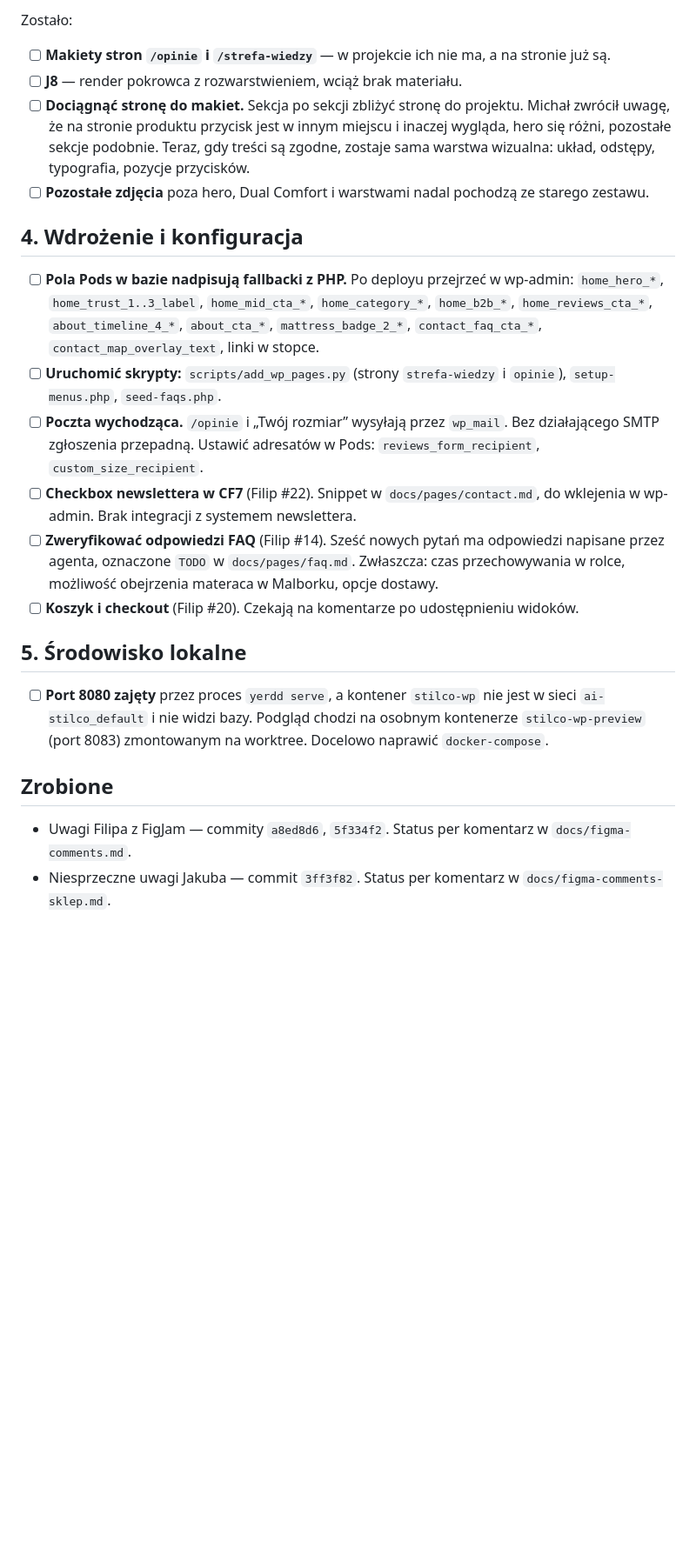
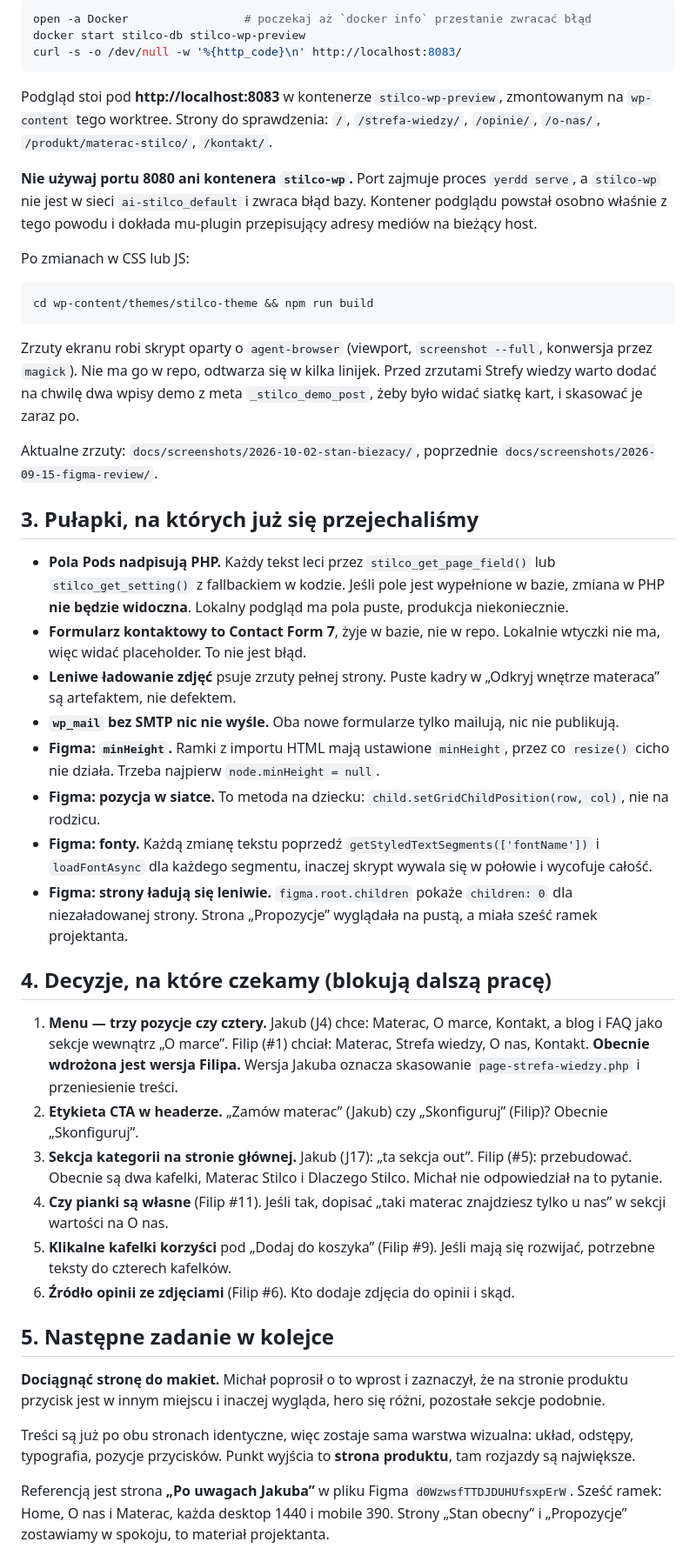
Before and after one commit to ardziej/stilco-wp, a Markdown page: docs/todo.md, the part around one of its changes. Shown at 87% size. Rendered like a GitHub page; blank space fills up the shorter version.

````diff
--- a/docs/todo.md
+++ b/docs/todo.md
@@ -46,24 +42,49 @@ Zrobione dodatkowo na wszystkich sześciu ramkach:
 
-Zostało:
-- [ ] **Makiety stron `/opinie` i `/strefa-wiedzy`** — w projekcie ich nie ma, a na stronie już są.
-- [ ] **J8** — render pokrowca z rozwarstwieniem, wciąż brak materiału.
-- [ ] **Dociągnąć stronę do makiet.** Sekcja po sekcji zbliżyć stronę do projektu. Michał zwrócił uwagę, że na stronie produktu przycisk jest w innym miejscu i inaczej wygląda, hero się różni, pozostałe sekcje podobnie. Teraz, gdy treści są zgodne, zostaje sama warstwa wizualna: układ, odstępy, typografia, pozycje przycisków.
-- [ ] **Pozostałe zdjęcia** poza hero, Dual Comfort i warstwami nadal pochodzą ze starego zestawu.
+```sh
+open -a Docker                 # poczekaj aż `docker info` przestanie zwracać błąd
+docker start stilco-db stilco-wp-preview
+curl -s -o /dev/null -w '%{http_code}\n' http://localhost:8083/
+```
 
-## 4. Wdrożenie i konfiguracja
+Podgląd stoi pod **http://localhost:8083** w kontenerze `stilco-wp-preview`, zmontowanym na `wp-content` tego worktree. Strony do sprawdzenia: `/`, `/strefa-wiedzy/`, `/opinie/`, `/o-nas/`, `/produkt/materac-stilco/`, `/kontakt/`.
 
-- [ ] **Pola Pods w bazie nadpisują fallbacki z PHP.** Po deployu przejrzeć w wp-admin: `home_hero_*`, `home_trust_1..3_label`, `home_mid_cta_*`, `home_category_*`, `home_b2b_*`, `home_reviews_cta_*`, `about_timeline_4_*`, `about_cta_*`, `mattress_badge_2_*`, `contact_faq_cta_*`, `contact_map_overlay_text`, linki w stopce.
-- [ ] **Uruchomić skrypty:** `scripts/add_wp_pages.py` (strony `strefa-wiedzy` i `opinie`), `setup-menus.php`, `seed-faqs.php`.
-- [ ] **Poczta wychodząca.** `/opinie` i „Twój rozmiar” wysyłają przez `wp_mail`. Bez działającego SMTP zgłoszenia przepadną. Ustawić adresatów w Pods: `reviews_form_recipient`, `custom_size_recipient`.
-- [ ] **Checkbox newslettera w CF7** (Filip #22). Snippet w `docs/pages/contact.md`, do wklejenia w wp-admin. Brak integracji z systemem newslettera.
-- [ ] **Zweryfikować odpowiedzi FAQ** (Filip #14). Sześć nowych pytań ma odpowiedzi napisane przez agenta, oznaczone `TODO` w `docs/pages/faq.md`. Zwłaszcza: czas przechowywania w rolce, możliwość obejrzenia materaca w Malborku, opcje dostawy.
-- [ ] **Koszyk i checkout** (Filip #20). Czekają na komentarze po udostępnieniu widoków.
+**Nie używaj portu 8080 ani kontenera `stilco-wp`.** Port zajmuje proces `yerdd serve`, a `stilco-wp` nie jest w sieci `ai-stilco_default` i zwraca błąd bazy. Kontener podglądu powstał osobno właśnie z tego powodu i dokłada mu-plugin przepisujący adresy mediów na bieżący host.
 
-## 5. Środowisko lokalne
+Po zmianach w CSS lub JS:
 
-- [ ] **Port 8080 zajęty** przez proces `yerdd serve`, a kontener `stilco-wp` nie jest w sieci `ai-stilco_default` i nie widzi bazy. Podgląd chodzi na osobnym kontenerze `stilco-wp-preview` (port 8083) zmontowanym na worktree. Docelowo naprawić `docker-compose`.
+```sh
+cd wp-content/themes/stilco-theme && npm run build
+```
 
-## Zrobione
+Zrzuty ekranu robi skrypt oparty o `agent-browser` (viewport, `screenshot --full`, konwersja przez `magick`). Nie ma go w repo, odtwarza się w kilka linijek. Przed zrzutami Strefy wiedzy warto dodać na chwilę dwa wpisy demo z meta `_stilco_demo_post`, żeby było widać siatkę kart, i skasować je zaraz po.
 
-- Uwagi Filipa z FigJam — commity `a8ed8d6`, `5f334f2`. Status per komentarz w `docs/figma-comments.md`.
-- Niesprzeczne uwagi Jakuba — commit `3ff3f82`. Status per komentarz w `docs/figma-comments-sklep.md`.
+Aktualne zrzuty: `docs/screenshots/2026-10-02-stan-biezacy/`, poprzednie `docs/screenshots/2026-09-15-figma-review/`.
+
+## 3. Pułapki, na których już się przejechaliśmy
+
+- **Pola Pods nadpisują PHP.** Każdy tekst leci przez `stilco_get_page_field()` lub `stilco_get_setting()` z fallbackiem w kodzie. Jeśli pole jest wypełnione w bazie, zmiana w PHP **nie będzie widoczna**. Lokalny podgląd ma pola puste, produkcja niekoniecznie.
+- **Formularz kontaktowy to Contact Form 7**, żyje w bazie, nie w repo. Lokalnie wtyczki nie ma, więc widać placeholder. To nie jest błąd.
+- **Leniwe ładowanie zdjęć** psuje zrzuty pełnej strony. Puste kadry w „Odkryj wnętrze materaca” są artefaktem, nie defektem.
+- **`wp_mail` bez SMTP nic nie wyśle.** Oba nowe formularze tylko mailują, nic nie publikują.
+- **Figma: `minHeight`.** Ramki z importu HTML mają ustawione `minHeight`, przez co `resize()` cicho nie działa. Trzeba najpierw `node.minHeight = null`.
+- **Figma: pozycja w siatce.** To metoda na dziecku: `child.setGridChildPosition(row, col)`, nie na rodzicu.
+- **Figma: fonty.** Każdą zmianę tekstu poprzedź `getStyledTextSegments(['fontName'])` i `loadFontAsync` dla każdego segmentu, inaczej skrypt wywala się w połowie i wycofuje całość.
+- **Figma: strony ładują się leniwie.** `figma.root.children` pokaże `children: 0` dla niezaładowanej strony. Strona „Propozycje” wyglądała na pustą, a miała sześć ramek projektanta.
+
+## 4. Decyzje, na które czekamy (blokują dalszą pracę)
+
+1. **Menu — trzy pozycje czy cztery.** Jakub (J4) chce: Materac, O marce, Kontakt, a blog i FAQ jako sekcje wewnątrz „O marce”. Filip (#1) chciał: Materac, Strefa wiedzy, O nas, Kontakt. **Obecnie wdrożona jest wersja Filipa.** Wersja Jakuba oznacza skasowanie `page-strefa-wiedzy.php` i przeniesienie treści.
+2. **Etykieta CTA w headerze.** „Zamów materac” (Jakub) czy „Skonfiguruj” (Filip)? Obecnie „Skonfiguruj”.
+3. **Sekcja kategorii na stronie głównej.** Jakub (J17): „ta sekcja out”. Filip (#5): przebudować. Obecnie są dwa kafelki, Materac Stilco i Dlaczego Stilco. Michał nie odpowiedział na to pytanie.
+4. **Czy pianki są własne** (Filip #11). Jeśli tak, dopisać „taki materac znajdziesz tylko u nas” w sekcji wartości na O nas.
+5. **Klikalne kafelki korzyści** pod „Dodaj do koszyka” (Filip #9). Jeśli mają się rozwijać, potrzebne teksty do czterech kafelków.
+6. **Źródło opinii ze zdjęciami** (Filip #6). Kto dodaje zdjęcia do opinii i skąd.
+
+## 5. Następne zadanie w kolejce
+
+**Dociągnąć stronę do makiet.** Michał poprosił o to wprost i zaznaczył, że na stronie produktu przycisk jest w innym miejscu i inaczej wygląda, hero się różni, pozostałe sekcje podobnie.
+
+Treści są już po obu stronach identyczne, więc zostaje sama warstwa wizualna: układ, odstępy, typografia, pozycje przycisków. Punkt wyjścia to **strona produktu**, tam rozjazdy są największe.
+
+Referencją jest strona **„Po uwagach Jakuba”** w pliku Figma `d0WzwsfTTDJDUHUfsxpErW`. Sześć ramek: Home, O nas i Materac, każda desktop 1440 i mobile 390. Strony „Stan obecny” i „Propozycje” zostawiamy w spokoju, to materiał projektanta.
+
````
Also changed, not shown: other parts of docs/todo.md (+51 -33 lines).
